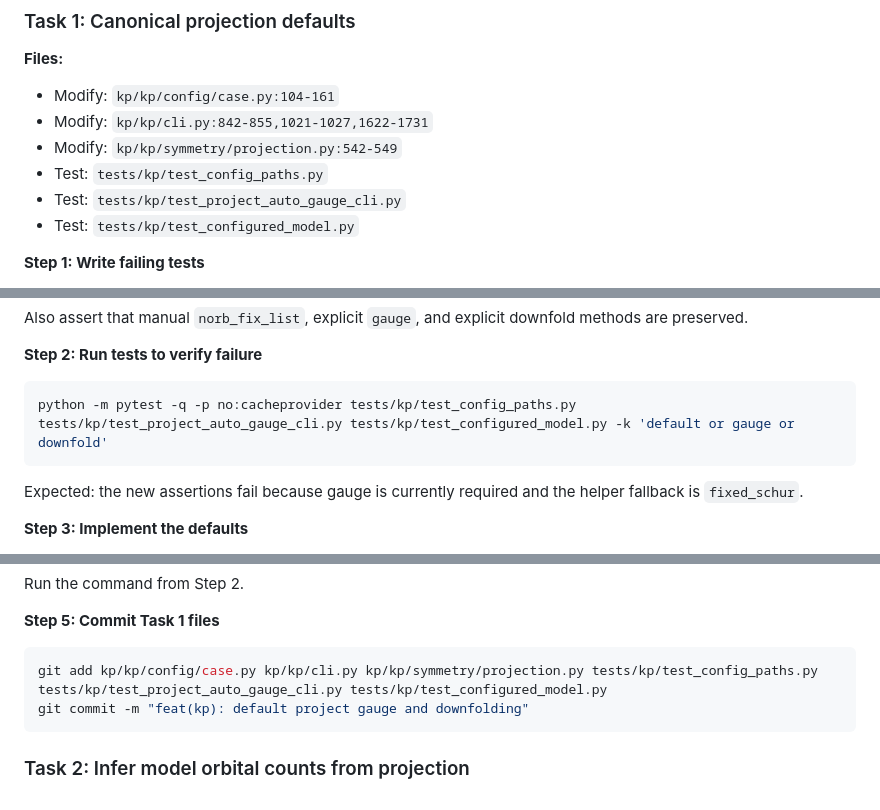
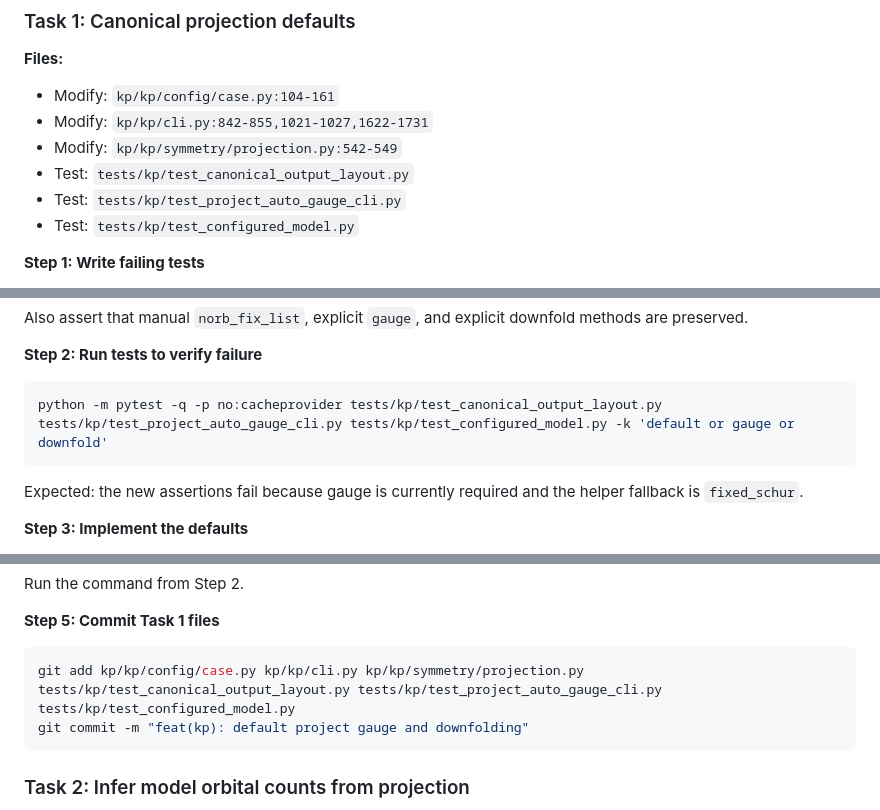
Before and after one commit to zhangyan31415/MoireKP, a Markdown page: docs/plans/2026-07-17-kp-inferred-config-defaults.md, 3 parts joined by grey strips. Rendered like a GitHub page.

Commit message:
docs: correct KP defaults test plan

````diff
--- a/docs/plans/2026-07-17-kp-inferred-config-defaults.md
+++ b/docs/plans/2026-07-17-kp-inferred-config-defaults.md
@@ -16,7 +16,7 @@
 - Modify: `kp/kp/config/case.py:104-161`
 - Modify: `kp/kp/cli.py:842-855,1021-1027,1622-1731`
 - Modify: `kp/kp/symmetry/projection.py:542-549`
-- Test: `tests/kp/test_config_paths.py`
+- Test: `tests/kp/test_canonical_output_layout.py`
 - Test: `tests/kp/test_project_auto_gauge_cli.py`
 - Test: `tests/kp/test_configured_model.py`
 
@@ -34,7 +34,7 @@ Also assert that manual `norb_fix_list`, explicit `gauge`, and explicit downfold
 **Step 2: Run tests to verify failure**
 
 ```bash
-python -m pytest -q -p no:cacheprovider tests/kp/test_config_paths.py tests/kp/test_project_auto_gauge_cli.py tests/kp/test_configured_model.py -k 'default or gauge or downfold'
+python -m pytest -q -p no:cacheprovider tests/kp/test_canonical_output_layout.py tests/kp/test_project_auto_gauge_cli.py tests/kp/test_configured_model.py -k 'default or gauge or downfold'
 ```
 
 Expected: the new assertions fail because gauge is currently required and the helper fallback is `fixed_schur`.
@@ -59,7 +59,7 @@ Run the command from Step 2.
 **Step 5: Commit Task 1 files**
 
 ```bash
-git add kp/kp/config/case.py kp/kp/cli.py kp/kp/symmetry/projection.py tests/kp/test_config_paths.py tests/kp/test_project_auto_gauge_cli.py tests/kp/test_configured_model.py
+git add kp/kp/config/case.py kp/kp/cli.py kp/kp/symmetry/projection.py tests/kp/test_canonical_output_layout.py tests/kp/test_project_auto_gauge_cli.py tests/kp/test_configured_model.py
 git commit -m "feat(kp): default project gauge and downfolding"
 ```
 
````
Also changed, not shown: other parts of docs/plans/2026-07-17-kp-inferred-config-defaults.md (+1 -1 lines).
